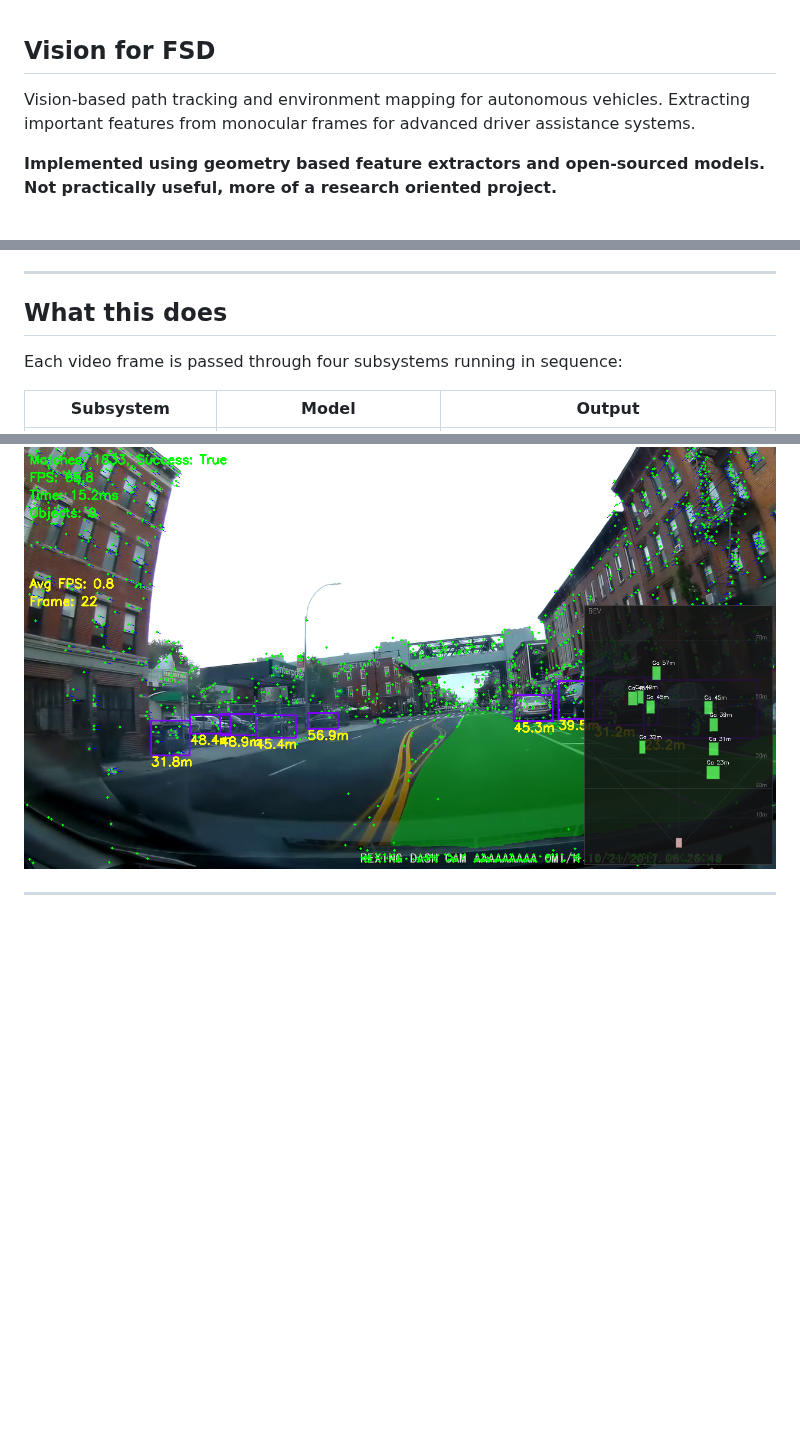
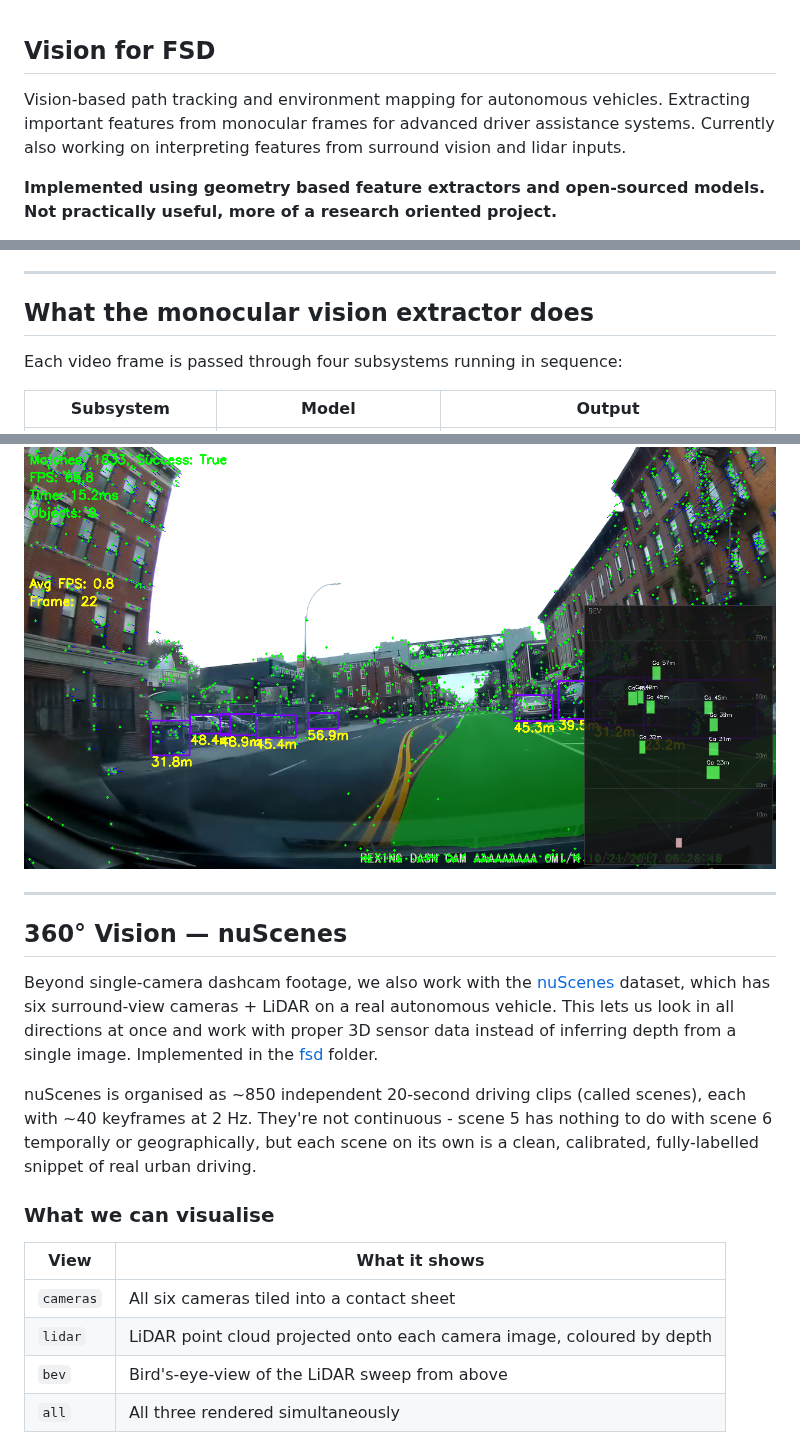
Before and after one commit to gouthamk16/vision-fsd, a Markdown page: README.md, 3 parts joined by grey strips. Drawn GitHub-style; blank space fills up the shorter version.

Commit message:
lidar BEV viz

```diff
--- a/README.md
+++ b/README.md
@@ -1,6 +1,6 @@
 ## Vision for FSD
 
-Vision-based path tracking and environment mapping for autonomous vehicles. Extracting important features from monocular frames for advanced driver assistance systems.
+Vision-based path tracking and environment mapping for autonomous vehicles. Extracting important features from monocular frames for advanced driver assistance systems. Currently also working on interpreting features from surround vision and lidar inputs.
 
 **Implemented using geometry based feature extractors and open-sourced models. Not practically useful, more of a research oriented project.**
 
@@ -12,7 +12,7 @@ A major challenge in developing such systems is the massive amounts of annotated
 
 ---
 
-## What this does
+## What the monocular vision extractor does
 
 Each video frame is passed through four subsystems running in sequence:
 
@@ -38,3 +38,21 @@ Depth and segmentation outputs are fused in the final render: the drivable area
 **Another interesting result, you can see how it understands double yellow lines while segmenting drivable area and only considers the current lane**
 
 ![Drivable Area NYC](results/city.png)
+
+---
+
+## 360° Vision — nuScenes
+
+Beyond single-camera dashcam footage, we also work with the [nuScenes](https://www.nuscenes.org/) dataset, which has six surround-view cameras + LiDAR on a real autonomous vehicle. This lets us look in all directions at once and work with proper 3D sensor data instead of inferring depth from a single image. Implemented in the [fsd](fsd/) folder.
+
+nuScenes is organised as ~850 independent 20-second driving clips (called scenes), each with ~40 keyframes at 2 Hz. They're not continuous - scene 5 has nothing to do with scene 6 temporally or geographically, but each scene on its own is a clean, calibrated, fully-labelled snippet of real urban driving.
+
+### What we can visualise
+
+| View | What it shows |
+|---|---|
+| `cameras` | All six cameras tiled into a contact sheet |
+| `lidar` | LiDAR point cloud projected onto each camera image, coloured by depth |
+| `bev` | Bird's-eye-view of the LiDAR sweep from above |
+| `all` | All three rendered simultaneously |
+
```
Also changed, not shown: other parts of README.md (+34 -0 lines), plan.md (+80 -1 lines), results/nuscenes_bev.jpg (added), results/nuscenes_cameras.jpg (added), results/nuscenes_lidar.jpg (added), 5 other files.
